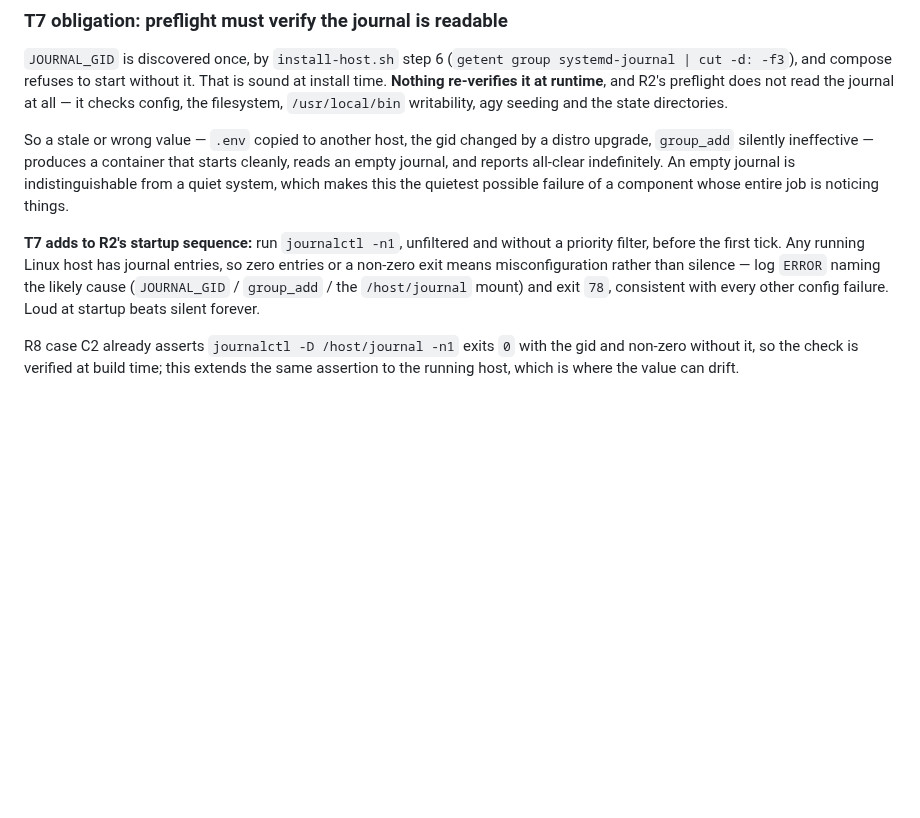
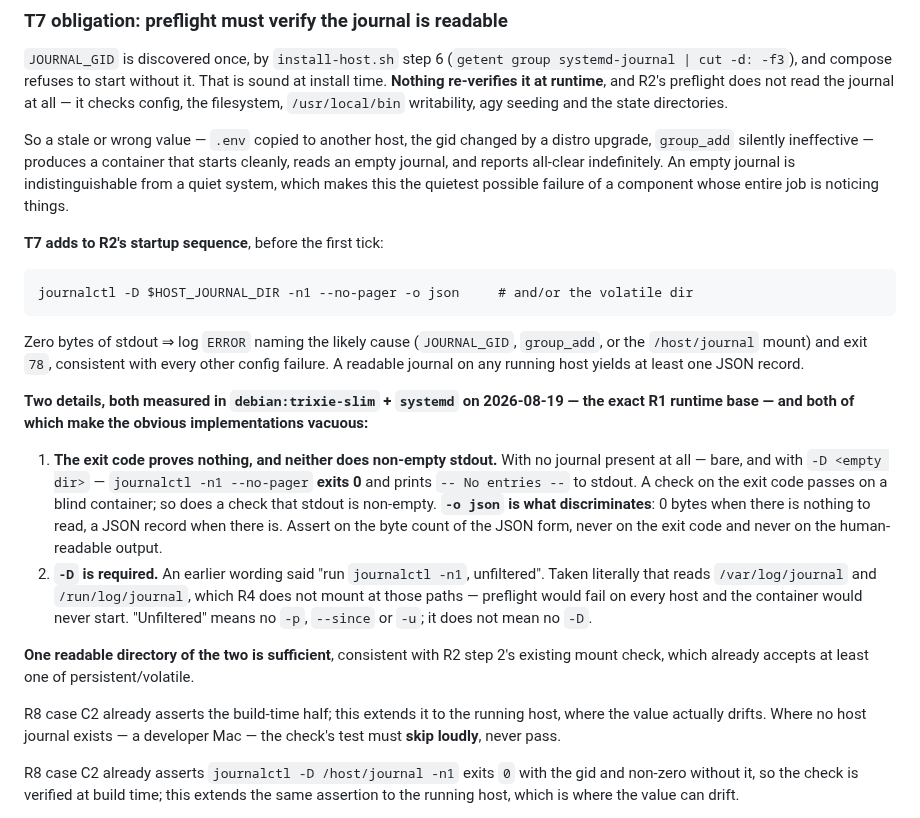
Before and after one commit to thiscantbeserious/agentic-server-supervisor, a Markdown page: PLAN.md, the part around the change. GitHub-like rendering; blank space fills up the shorter version.

Commit message:
plan: the journal preflight I specified would have been vacuous
Measured in debian:trixie-slim + systemd, the exact R1 runtime base: with no
journal present at all, journalctl -n1 --no-pager exits 0 and prints
"-- No entries --" to stdout. Both checks the obligation invited — the exit
code, or stdout being non-empty — therefore pass on a completely blind
container. That is precisely the failure the preflight exists to catch,
dressed up as coverage.

-o json is what discriminates: zero bytes when there is nothing to read.
The obligation now specifies asserting on that byte count.

Second error in the same paragraph: "run journalctl -n1, unfiltered" taken
literally reads /var/log/journal and /run/log/journal, which R4 does not
mount at those paths — preflight would fail on every host and the container
would never start. Unfiltered means no -p/--since/-u, not no -D.

Also settled what was left open: one readable directory of the two
suffices, consistent with R2 step 2's mount check, and the test skips loudly
where no host journal exists rather than passing.

Found by the reviewer before code was written against it, and shared as
evidence rather than banked for a reject round.

Co-Authored-By: Claude Opus 5 <noreply@anthropic.com>

````diff
--- a/PLAN.md
+++ b/PLAN.md
@@ -83,7 +83,22 @@ Every TODO has **deliverable, acceptance criteria (AC), verification (V)**. Done
 
 So a stale or wrong value — `.env` copied to another host, the gid changed by a distro upgrade, `group_add` silently ineffective — produces a container that starts cleanly, reads an empty journal, and reports all-clear indefinitely. An empty journal is indistinguishable from a quiet system, which makes this the quietest possible failure of a component whose entire job is noticing things.
 
-**T7 adds to R2's startup sequence:** run `journalctl -n1`, unfiltered and without a priority filter, before the first tick. Any running Linux host has journal entries, so zero entries or a non-zero exit means misconfiguration rather than silence — log `ERROR` naming the likely cause (`JOURNAL_GID` / `group_add` / the `/host/journal` mount) and exit `78`, consistent with every other config failure. Loud at startup beats silent forever.
+**T7 adds to R2's startup sequence**, before the first tick:
+
+```
+journalctl -D $HOST_JOURNAL_DIR -n1 --no-pager -o json     # and/or the volatile dir
+```
+
+Zero bytes of stdout ⇒ log `ERROR` naming the likely cause (`JOURNAL_GID`, `group_add`, or the `/host/journal` mount) and exit `78`, consistent with every other config failure. A readable journal on any running host yields at least one JSON record.
+
+**Two details, both measured in `debian:trixie-slim` + `systemd` on 2026-08-19 — the exact R1 runtime base — and both of which make the obvious implementations vacuous:**
+
+1. **The exit code proves nothing, and neither does non-empty stdout.** With no journal present at all — bare, and with `-D <empty dir>` — `journalctl -n1 --no-pager` **exits 0** and prints `-- No entries --` to stdout. A check on the exit code passes on a blind container; so does a check that stdout is non-empty. **`-o json` is what discriminates**: 0 bytes when there is nothing to read, a JSON record when there is. Assert on the byte count of the JSON form, never on the exit code and never on the human-readable output.
+2. **`-D` is required.** An earlier wording said "run `journalctl -n1`, unfiltered". Taken literally that reads `/var/log/journal` and `/run/log/journal`, which R4 does not mount at those paths — preflight would fail on every host and the container would never start. "Unfiltered" means no `-p`, `--since` or `-u`; it does not mean no `-D`.
+
+**One readable directory of the two is sufficient**, consistent with R2 step 2's existing mount check, which already accepts at least one of persistent/volatile.
+
+R8 case C2 already asserts the build-time half; this extends it to the running host, where the value actually drifts. Where no host journal exists — a developer Mac — the check's test must **skip loudly**, never pass.
 
 R8 case C2 already asserts `journalctl -D /host/journal -n1` exits `0` with the gid and non-zero without it, so the check is verified at build time; this extends the same assertion to the running host, which is where the value can drift.
 
````
